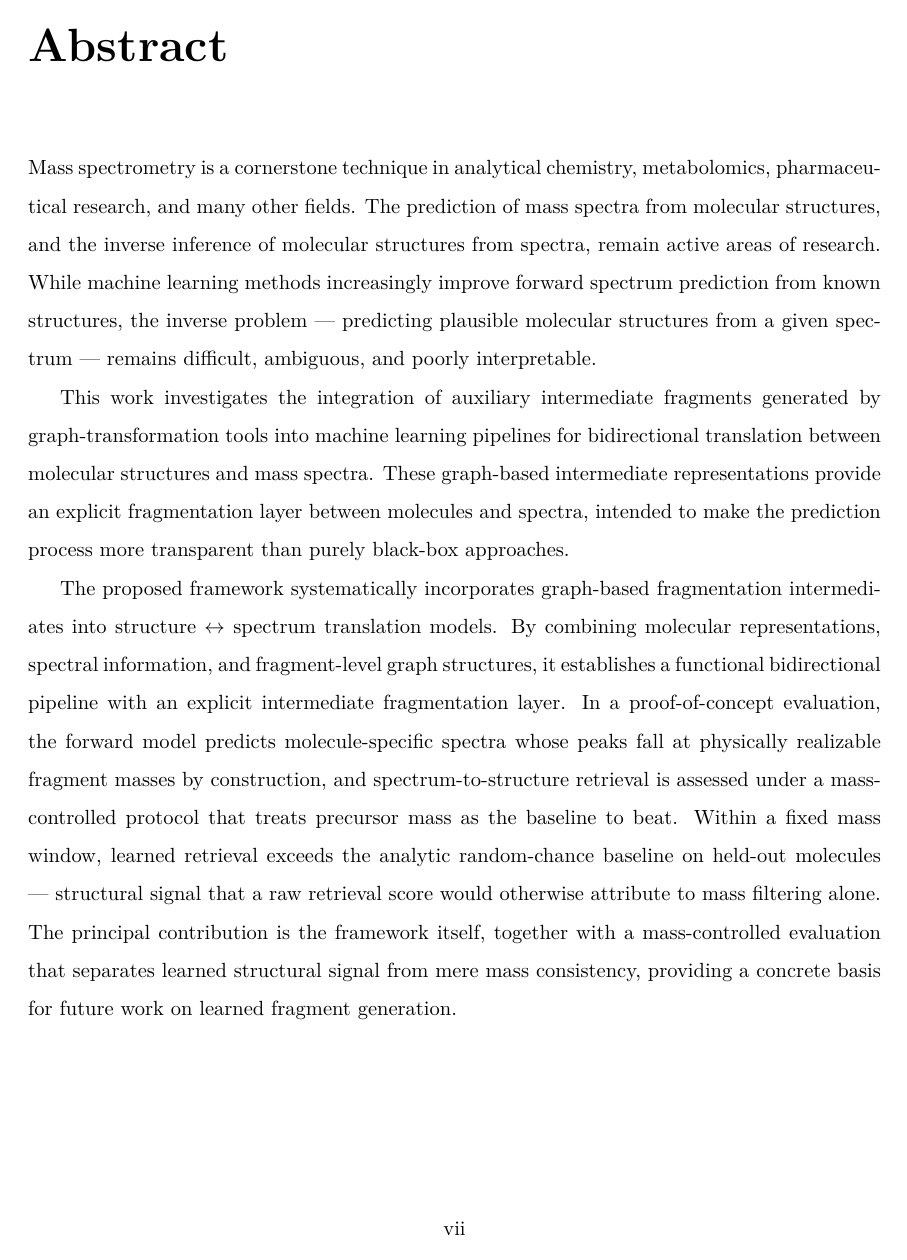
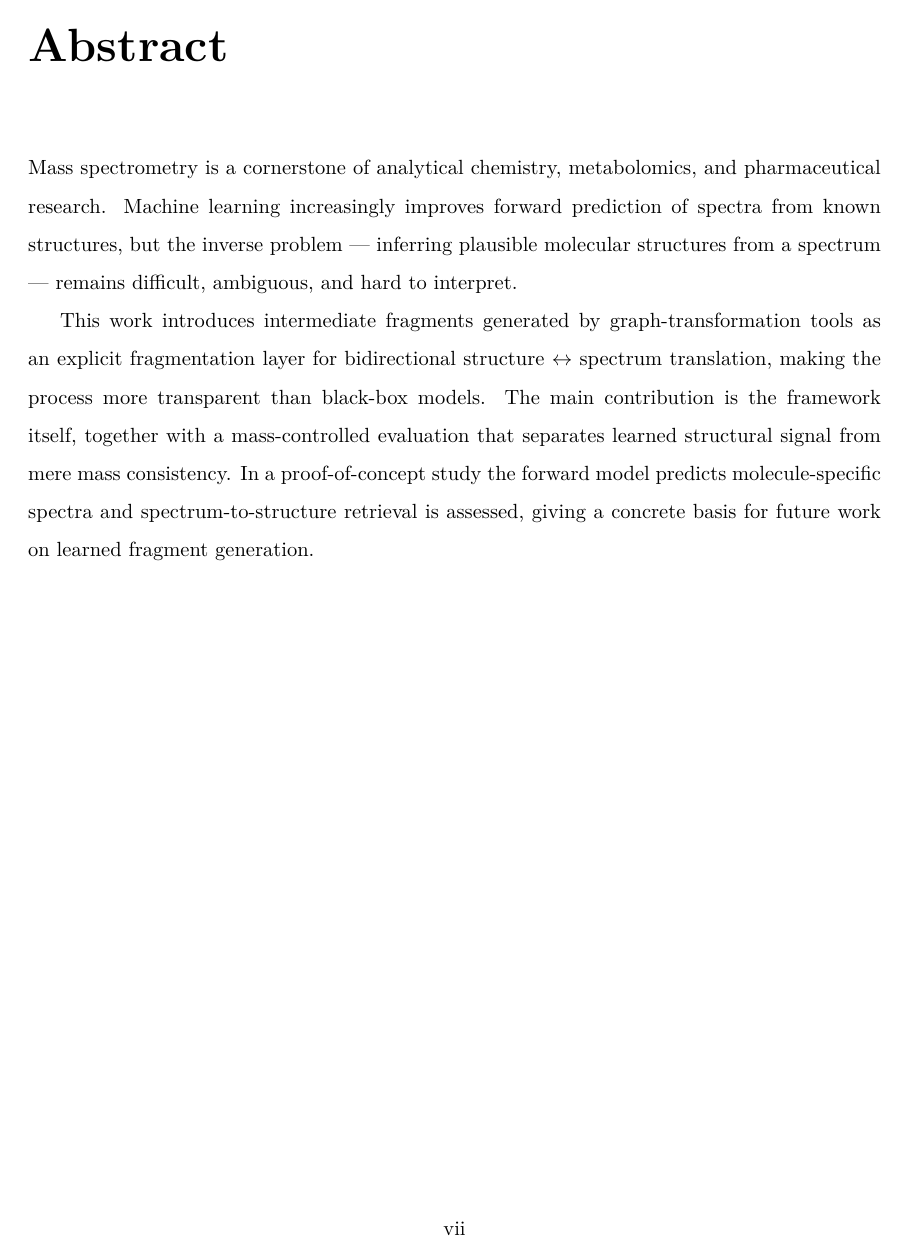
Before and after one commit to phireiser/mass-spec, a LaTeX thesis (report/main.tex, which reads report/frontmatter.tex): page 7 of 84. The pictures show the PDF file report/main.pdf that the author committed with the source.

Commit message:
report: tighten abstract and Zusammenfassung
Cut both from four paragraphs to two, removing the repeated
"graph-based fragmentation intermediate layer" phrasing; content
unchanged, both still above the 500-character minimum. Rebuild main.pdf.

```diff
--- a/report/frontmatter.tex
+++ b/report/frontmatter.tex
@@ -20,16 +20,11 @@ Finally, thank you, Aila, for your warmth and kindness at every step of this jou
 \chapter*{Abstract}
 %min. 500 Zeichen inkl. Leerzeichen
 
-Mass spectrometry is a cornerstone technique in analytical chemistry, metabolomics, pharmaceutical research, and many other fields. The prediction of mass spectra from molecular structures, and the inverse inference of molecular structures from spectra, remain active areas of research.
-While machine learning methods increasingly improve forward spectrum prediction from known structures, the inverse problem --- predicting plausible molecular structures from a given spectrum --- remains difficult, ambiguous, and poorly interpretable.
+Mass spectrometry is a cornerstone of analytical chemistry, metabolomics, and pharmaceutical research. Machine learning increasingly improves forward prediction of spectra from known structures, but the inverse problem --- inferring plausible molecular structures from a spectrum --- remains difficult, ambiguous, and hard to interpret.
 
-This work investigates the integration of auxiliary intermediate fragments generated by graph-transformation tools into machine learning pipelines for bidirectional translation between molecular structures and mass spectra.
-These graph-based intermediate representations provide an explicit fragmentation layer between molecules and spectra, intended to make the prediction process more transparent than purely black-box approaches.
-
-The proposed framework systematically incorporates graph-based fragmentation intermediates into structure $\leftrightarrow$ spectrum translation models.
-By combining molecular representations, spectral information, and fragment-level graph structures, it establishes a functional bidirectional pipeline with an explicit intermediate fragmentation layer.
-In a proof-of-concept evaluation, the forward model predicts molecule-specific spectra whose peaks fall at physically realizable fragment masses by construction, and spectrum-to-structure retrieval is assessed under a mass-controlled protocol that treats precursor mass as the baseline to beat. Within a fixed mass window, learned retrieval exceeds the analytic random-chance baseline on held-out molecules --- structural signal that a raw retrieval score would otherwise attribute to mass filtering alone.
-The principal contribution is the framework itself, together with a mass-controlled evaluation that separates learned structural signal from mere mass consistency, providing a concrete basis for future work on learned fragment generation.
+This work introduces intermediate fragments generated by graph-transformation tools as an explicit fragmentation layer for bidirectional structure $\leftrightarrow$ spectrum translation, making the process more transparent than black-box models.
+The main contribution is the framework itself, together with a mass-controlled evaluation that separates learned structural signal from mere mass consistency.
+In a proof-of-concept study the forward model predicts molecule-specific spectra and spectrum-to-structure retrieval is assessed, giving a concrete basis for future work on learned fragment generation.
 
 \phantomsection
 \addcontentsline{toc}{chapter}{Abstract}
```
Also changed, not shown: report/main.pdf, report/frontmatter.tex (14 more changed lines).
